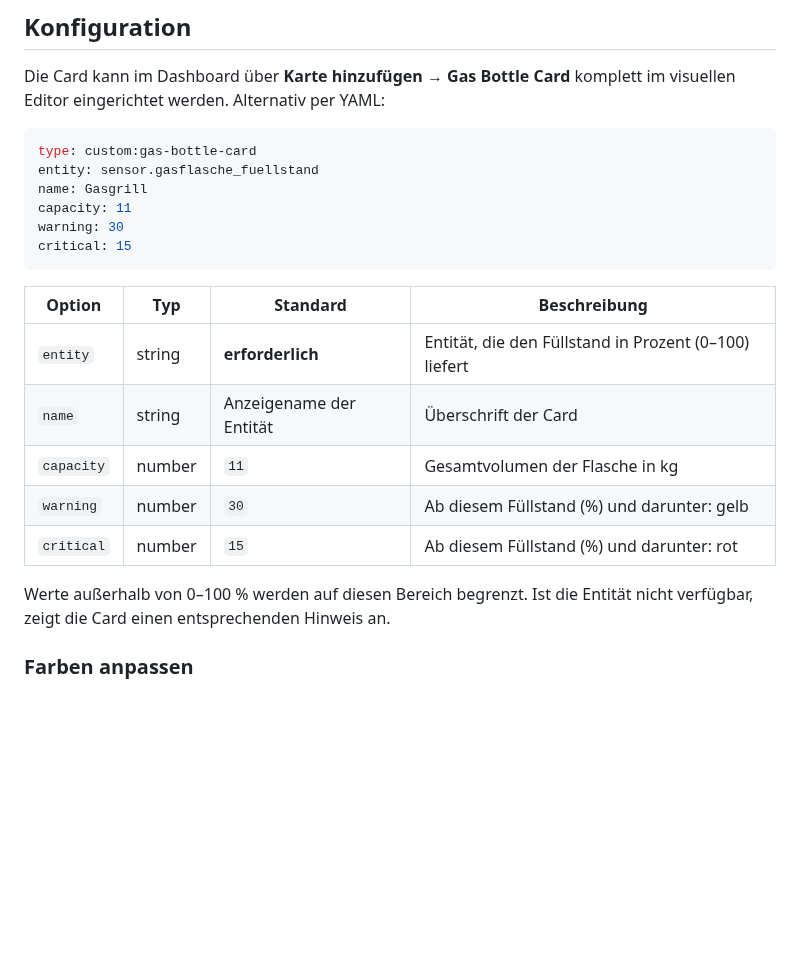
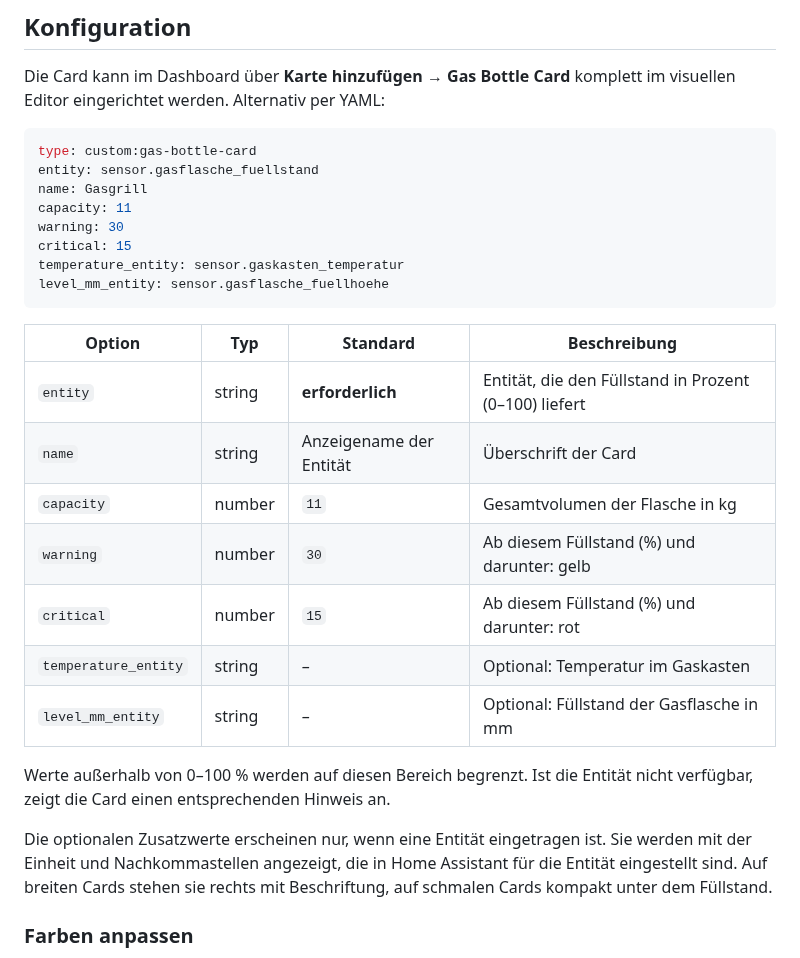
Before and after one commit to abcklaus/gas-bottle-card, a Markdown page: README.md, the part around one of its changes. Drawn GitHub-style; blank space fills up the shorter version.

````diff
--- a/README.md
+++ b/README.md
@@ -55,18 +56,27 @@ name: Gasgrill
 capacity: 11
 warning: 30
 critical: 15
+temperature_entity: sensor.gaskasten_temperatur
+level_mm_entity: sensor.gasflasche_fuellhoehe
 ```
 
-| Option     | Typ    | Standard                | Beschreibung                                         |
-| ---------- | ------ | ----------------------- | ---------------------------------------------------- |
-| `entity`   | string | **erforderlich**        | Entität, die den Füllstand in Prozent (0–100) liefert |
-| `name`     | string | Anzeigename der Entität | Überschrift der Card                                 |
-| `capacity` | number | `11`                    | Gesamtvolumen der Flasche in kg                      |
-| `warning`  | number | `30`                    | Ab diesem Füllstand (%) und darunter: gelb           |
-| `critical` | number | `15`                    | Ab diesem Füllstand (%) und darunter: rot            |
+| Option               | Typ    | Standard                | Beschreibung                                          |
+| -------------------- | ------ | ----------------------- | ----------------------------------------------------- |
+| `entity`             | string | **erforderlich**        | Entität, die den Füllstand in Prozent (0–100) liefert |
+| `name`               | string | Anzeigename der Entität | Überschrift der Card                                  |
+| `capacity`           | number | `11`                    | Gesamtvolumen der Flasche in kg                       |
+| `warning`            | number | `30`                    | Ab diesem Füllstand (%) und darunter: gelb            |
+| `critical`           | number | `15`                    | Ab diesem Füllstand (%) und darunter: rot             |
+| `temperature_entity` | string | –                       | Optional: Temperatur im Gaskasten                     |
+| `level_mm_entity`    | string | –                       | Optional: Füllstand der Gasflasche in mm              |
 
 Werte außerhalb von 0–100 % werden auf diesen Bereich begrenzt. Ist die Entität nicht
 verfügbar, zeigt die Card einen entsprechenden Hinweis an.
+
+Die optionalen Zusatzwerte erscheinen nur, wenn eine Entität eingetragen ist. Sie werden mit
+der Einheit und Nachkommastellen angezeigt, die in Home Assistant für die Entität eingestellt
+sind. Auf breiten Cards stehen sie rechts mit Beschriftung, auf schmalen Cards kompakt
+unter dem Füllstand.
 
 ### Farben anpassen
 
````
Also changed, not shown: other parts of README.md (+2 -1 lines), docs/screenshot-dark.png, docs/screenshot.png, 2 other files.
